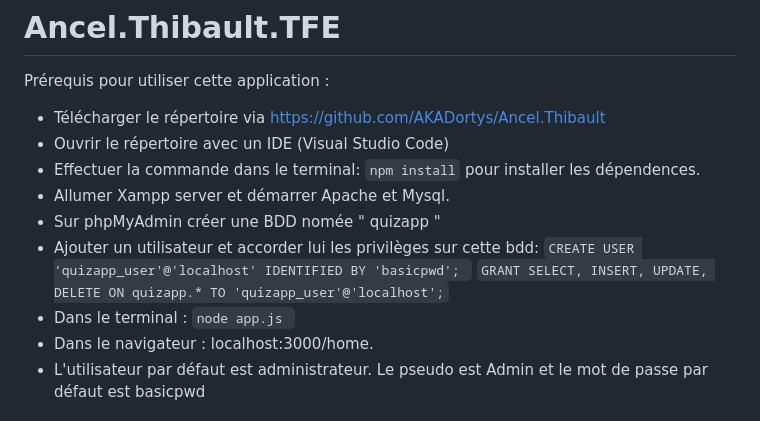
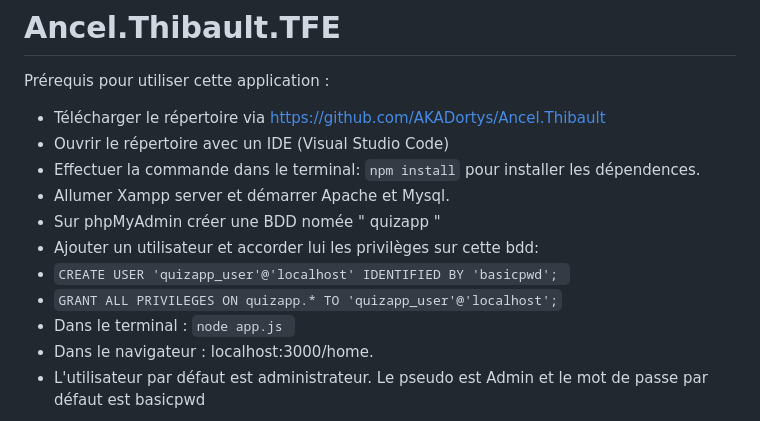
Before and after one commit to AKADortys/Ancel.Thibault, a Markdown page: README.md, the part around the change. Rendered like a GitHub page.

`````diff
--- a/README.md
+++ b/README.md
@@ -7,7 +7,9 @@ Prérequis pour utiliser cette application :
 - Effectuer la commande dans le terminal: ````npm install```` pour installer les dépendences.
 - Allumer Xampp server et démarrer Apache et Mysql.
 - Sur phpMyAdmin créer une BDD nomée " quizapp "
-- Ajouter un utilisateur et accorder lui les privilèges sur cette bdd: ````CREATE USER 'quizapp_user'@'localhost' IDENTIFIED BY 'basicpwd'; ```` ````GRANT SELECT, INSERT, UPDATE, DELETE ON quizapp.* TO 'quizapp_user'@'localhost';````
+- Ajouter un utilisateur et accorder lui les privilèges sur cette bdd:
+- ````CREATE USER 'quizapp_user'@'localhost' IDENTIFIED BY 'basicpwd'; ````
+- ````GRANT ALL PRIVILEGES ON quizapp.* TO 'quizapp_user'@'localhost';````
 - Dans le terminal : ````node app.js ````
 - Dans le navigateur : localhost:3000/home.
 - L'utilisateur par défaut est administrateur. Le pseudo est Admin et le mot de passe par défaut est basicpwd
`````
